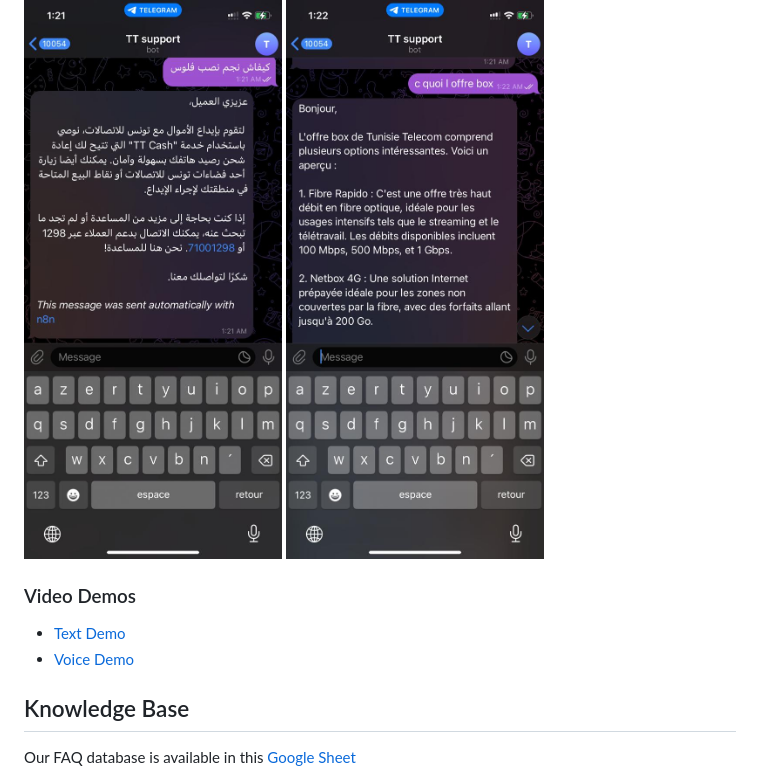
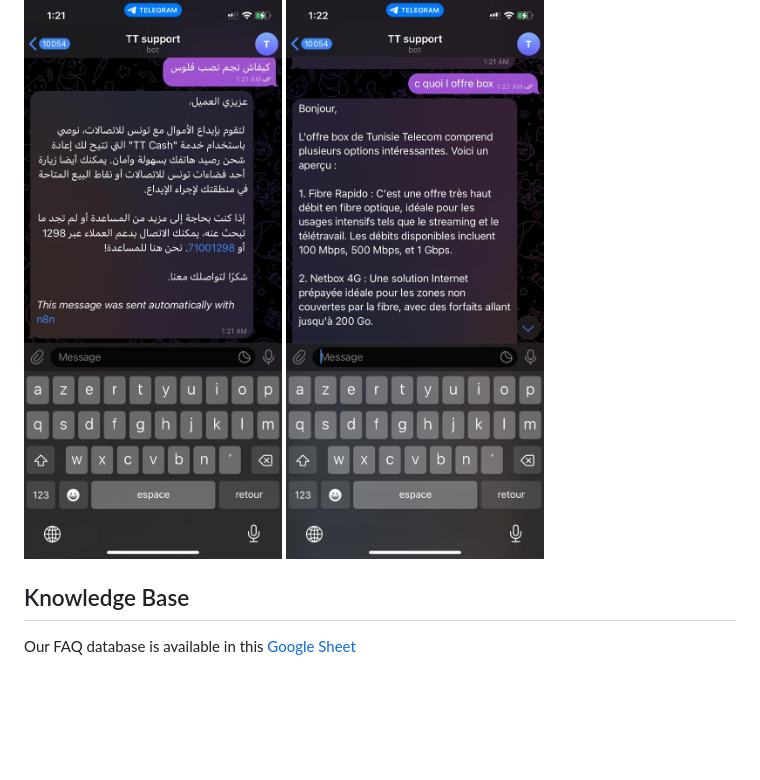
Before and after one commit to RideneFiras/ChatbotTT, a Markdown page: readme.md, the part around the change. Drawn GitHub-style; blank space fills up the shorter version.

```diff
--- a/readme.md
+++ b/readme.md
@@ -47,10 +47,6 @@ The system consists of:
 
 ![Telegram Bot 1](assets/telegram1.jpg)
 ![Telegram Bot 2](assets/telegram2.jpg)
-
-### Video Demos
-- [Text Demo](Video_demos/text.mp4)
-- [Voice Demo](Video_demos/voice.mp4)
 
 ## Knowledge Base
 
```
